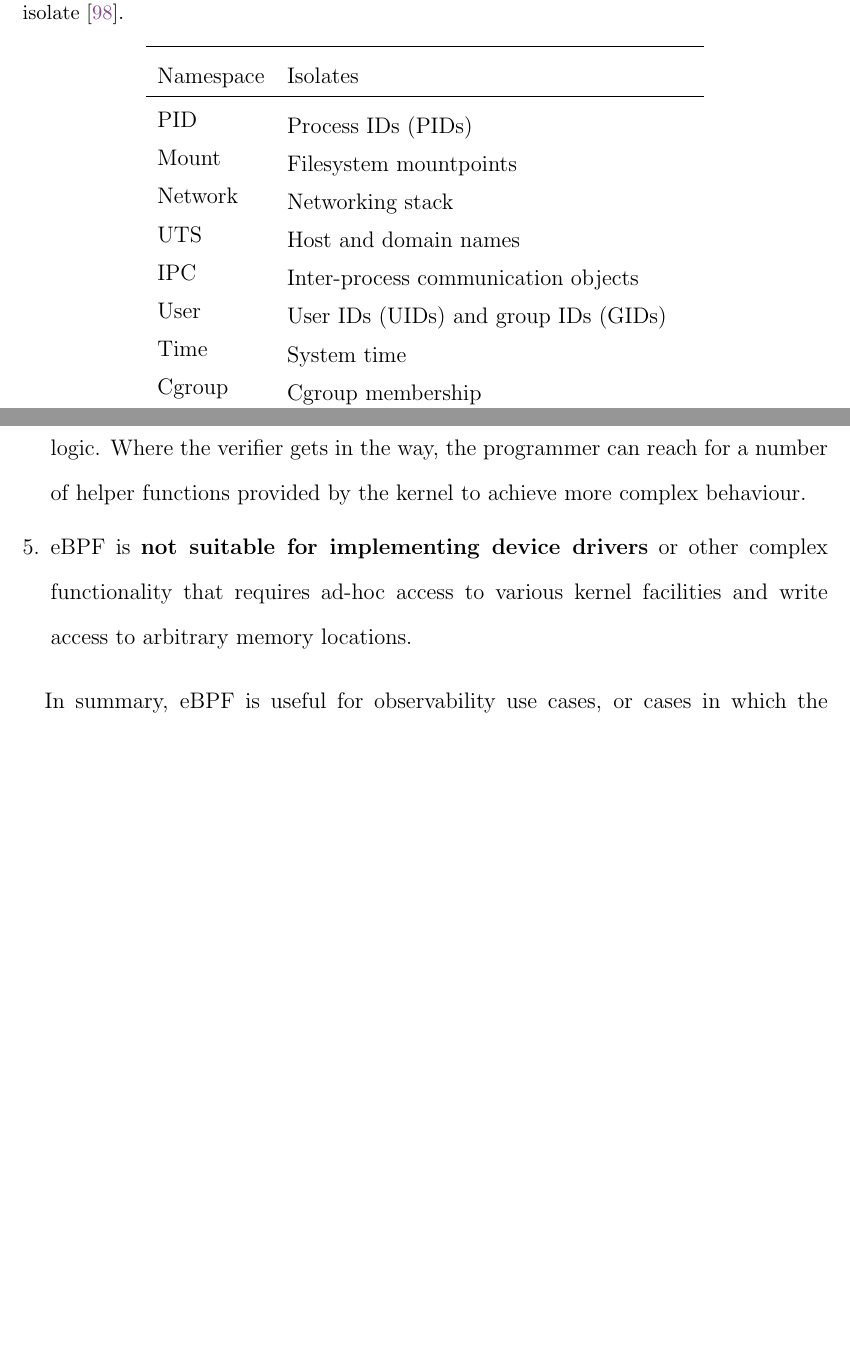
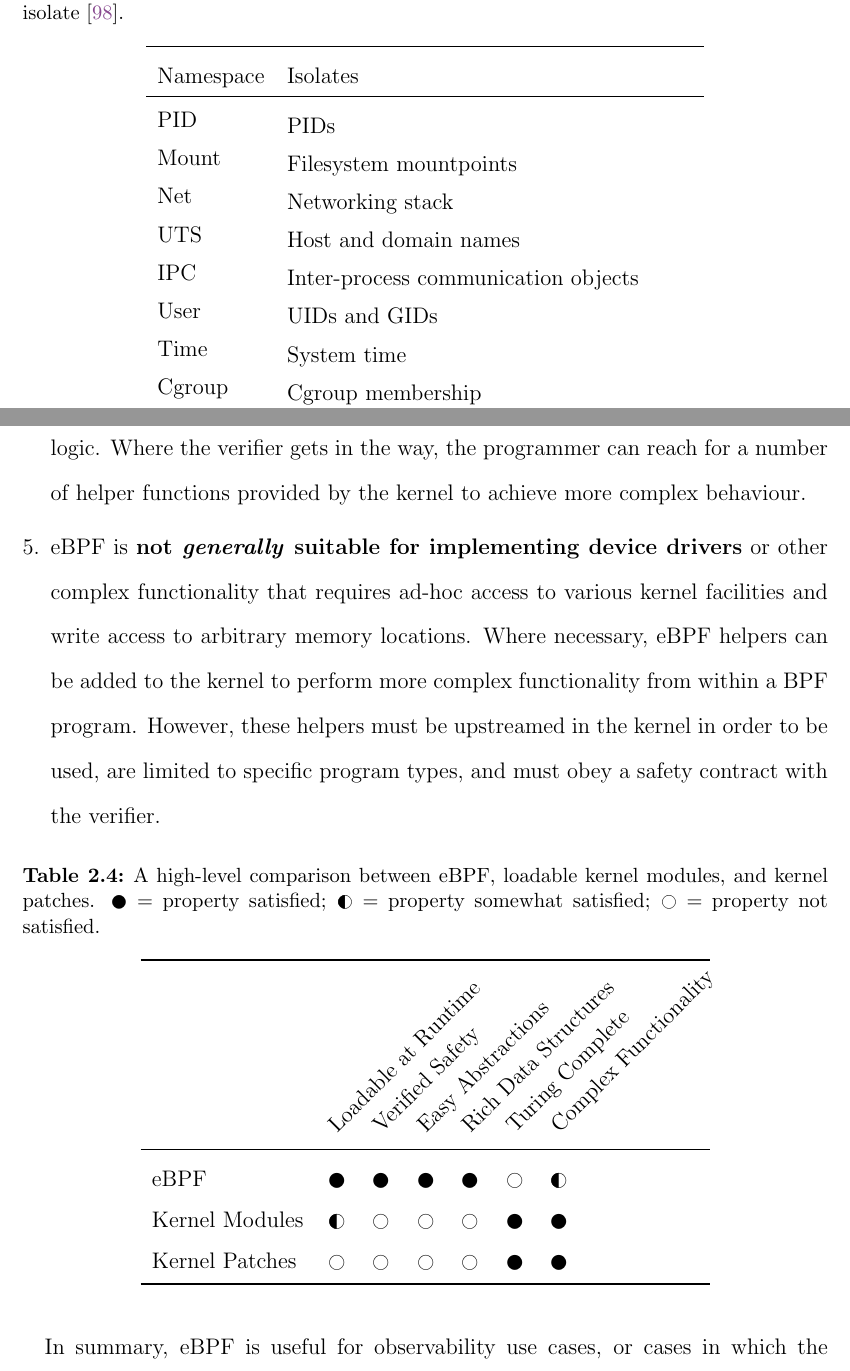
Before and after one commit to willfindlay/masters-thesis, a LaTeX thesis (thesis/main.tex, which reads thesis/chapters/background.tex, thesis/findlay.sty): two parts of pages 54 and 79 of 135 before the commit and two parts of pages 54 and 79 of 136 after it, joined at a grey line, cut so that both start at the same text, the shorter picture padded with empty space. Compiled offline with pdfLaTeX.

Commit message:
Minor updates

```diff
--- a/thesis/chapters/background.tex
+++ b/thesis/chapters/background.tex
@@ -920,12 +920,12 @@ namespace~\cite{sun2018_security_namespace} for virtualizing \gls{lsm} hooks.
     \toprule
     Namespace & Isolates \\
     \midrule
-    \multirow{1}{*}{PID} & Process IDs (PIDs)\\
+    \multirow{1}{*}{\glsentryshort{pid}} & \glspl{pid}\\
     \multirow{1}{*}{Mount} & Filesystem mountpoints\\
-    \multirow{1}{*}{Network} & Networking stack\\
-    \multirow{1}{*}{UTS} & Host and domain names\\
-    \multirow{1}{*}{IPC} & Inter-process communication objects\\
-    \multirow{1}{*}{User} & User IDs (UIDs) and group IDs (GIDs)\\
+    \multirow{1}{*}{Net} & Networking stack\\
+    \multirow{1}{*}{\glsentryshort{uts}} & Host and domain names\\
+    \multirow{1}{*}{\glsentryshort{ipc}} & Inter-process communication objects\\
+    \multirow{1}{*}{User} & \glspl{uid} and \glspl{gid}\\
     \multirow{1}{*}{Time} & System time\\
     \multirow{1}{*}{Cgroup} & Cgroup membership\\
     \bottomrule
@@ -1624,9 +1624,35 @@ At a first approximation, \gls{ebpf} differs from kernel modules in the followin
   Where the verifier gets in the way, the programmer can reach for a number of helper
   functions provided by the kernel to achieve more complex behaviour.
 
-  \item \gls{ebpf} is \textbf{not suitable for implementing device drivers} or other complex
-  functionality that requires ad-hoc access to various kernel facilities and write access
-  to arbitrary memory locations.
+  \item \gls{ebpf} is \textbf{not \textit{generally} suitable for implementing device drivers} or
+  other complex functionality that requires ad-hoc access to various kernel facilities and
+  write access to arbitrary memory locations. Where necessary, \gls{ebpf} helpers can be
+  added to the kernel to perform more complex functionality from within a \gls{bpf}
+  program. However, these helpers must be upstreamed in the kernel in order to be used,
+  are limited to specific program types, and must obey a safety contract with the
+  verifier.
 \end{enumerate}
 
-In summary, \gls{ebpf} is useful for observability use cases, or cases in which the functional
+\begin{table}[!htb]
+  \centering
+  \caption[A high-level comparison between \glsentryshort{ebpf}, loadable kernel
+  modules, and kernel patches]{
+    A high-level comparison between \glsentryshort{ebpf}, loadable kernel modules, and
+    kernel patches. \fullc{} = property satisfied; \halfc{} = property somewhat satisfied;
+    \emptyc{} = property not satisfied.
+  }%
+  \label{tab:ebpf-comparison}
+  \begin{tabular}{lccccccp{4.8em}}
+  \toprule
+                       & \rot{45}{Loadable at Runtime} & \rot{45}{Verified Safety}
+                       & \rot{45}{Easy Abstractions}   & \rot{45}{Rich Data Structures}
+                       & \rot{45}{Turing Complete}     & \rot{45}{Complex Functionality} & \\
+  \midrule
+  \glsentryshort{ebpf} & \fullc  & \fullc  & \fullc  & \fullc  & \emptyc & \halfc  & \\
+  Kernel Modules       & \halfc  & \emptyc & \emptyc & \emptyc & \fullc  & \fullc  & \\
+  Kernel Patches       & \emptyc & \emptyc & \emptyc & \emptyc & \fullc  & \fullc  & \\
+  \bottomrule
+  \end{tabular}
+\end{table}
+
+In summary, \gls{ebpf} is useful for observability use cases, or cases in which the
--- a/thesis/findlay.sty
+++ b/thesis/findlay.sty
@@ -137,7 +137,7 @@
     l%
     <{\egroup}%
 }
-\newcommand*\rot[2]{\multicolumn{1}{R{#1}{#2}}}%
+\newcommand*\rot[1]{\multicolumn{1}{R{#1}{1em}}}%
 
 % circle commands for comparison tables
 \RequirePackage{wasysym}
--- a/thesis/main.tex
+++ b/thesis/main.tex
@@ -32,6 +32,10 @@
 \newacronym{mls}{MLS}{Multi-Level Security}
 \newacronym{lsm}{LSM}{Linux Security Modules}
 \newacronym{krsi}{KRSI}{Kernel Runtime Security Instrumentation}
+\newacronym{pid}{PID}{Process ID}
+\newacronym{tid}{TID}{Thread ID}
+\newacronym{tgid}{TGID}{Task Group ID}
+\newacronym{uts}{UTS}{Unix Timesharing System}
 \newacronym{uid}{UID}{User ID}
 \newacronym{gid}{GID}{Group ID}
 \newacronym{euid}{EUID}{Effective \glsentrylong{uid}}
```
Also changed, not shown: thesis/chapters/confinement-problem.tex (+4 -4 lines), thesis/chapters/background.tex (48 more changed lines).
